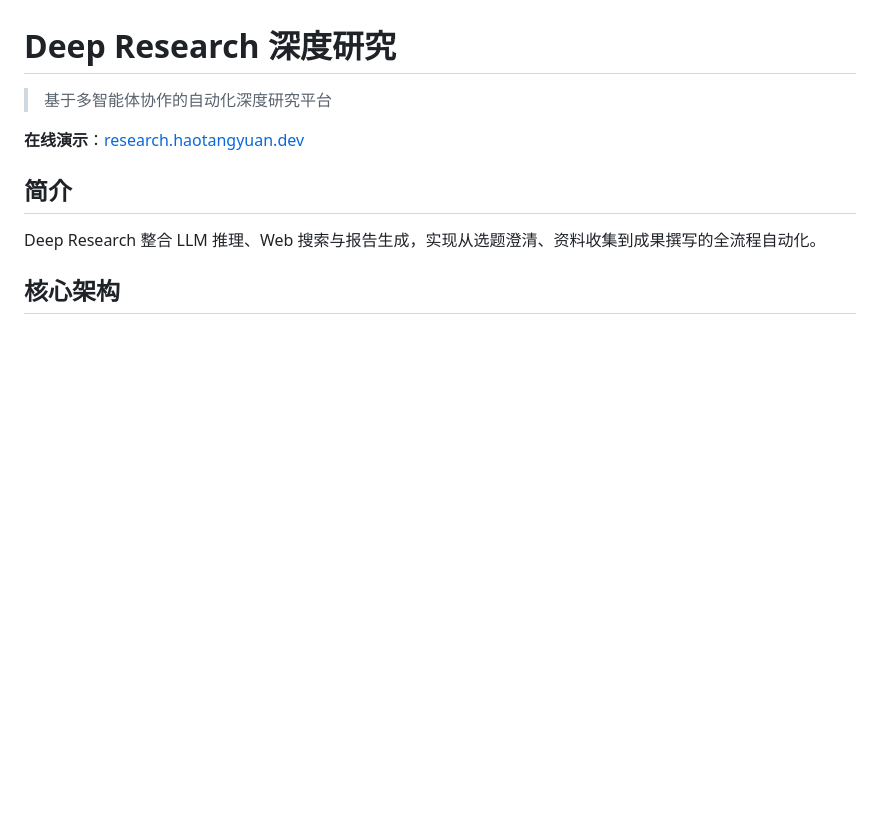
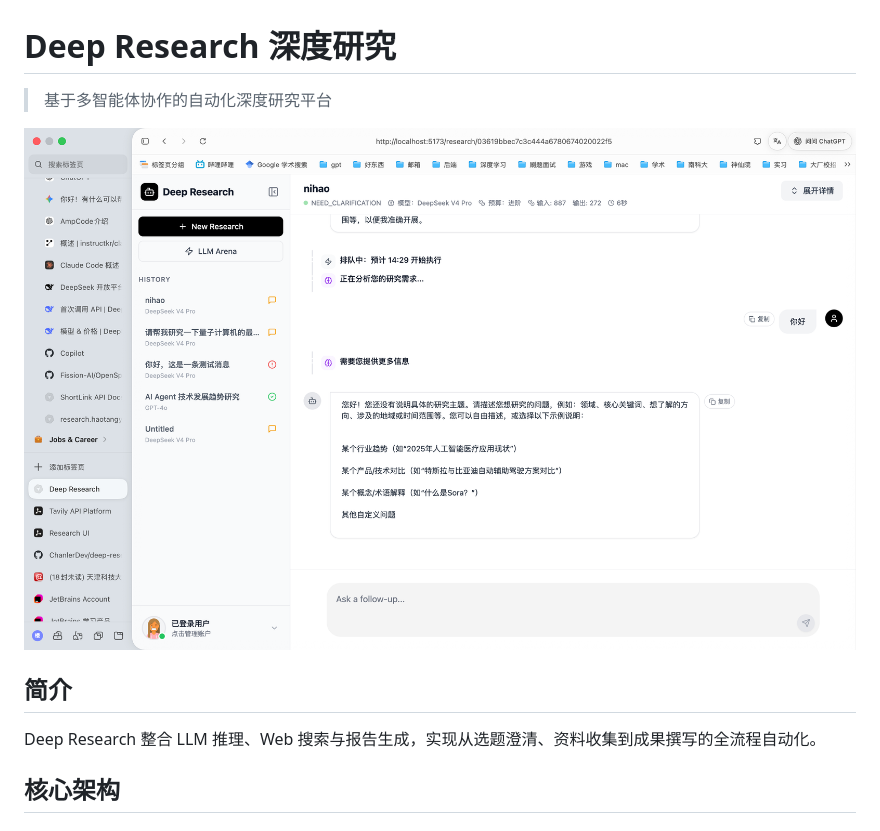
Before and after one commit to haotangyuan/deep-research, a Markdown page: README.md, the part around the change. Drawn GitHub-style; pictures changed too: img.png (added); blank space fills up the shorter version.

```diff
--- a/README.md
+++ b/README.md
@@ -2,7 +2,7 @@
 
 > 基于多智能体协作的自动化深度研究平台
 
-**在线演示**：[research.haotangyuan.dev](https://research.haotangyuan.dev)
+![img.png](img.png)
 
 ## 简介
 
```
